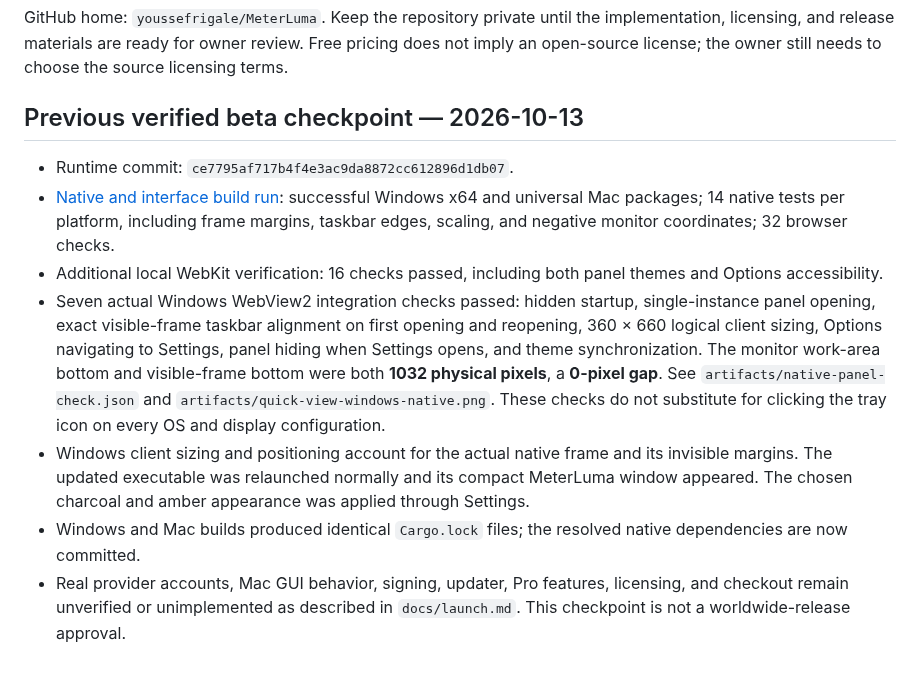
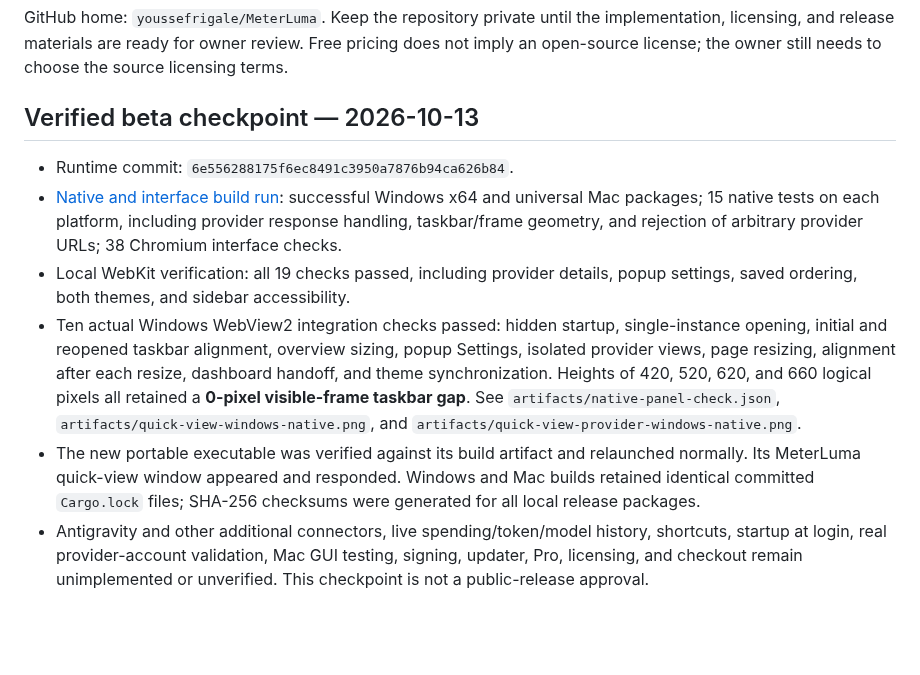
Before and after one commit to youssefrigale/MeterLuma, a Markdown page: README.md, the part around the change. Drawn GitHub-style; blank space fills up the shorter version.

Commit message:
Record sidebar beta builds and native resizing verification [skip ci]

```diff
--- a/README.md
+++ b/README.md
@@ -75,12 +75,11 @@ These provider endpoints are external dependencies and can change. Unsupported r
 
 GitHub home: `youssefrigale/MeterLuma`. Keep the repository private until the implementation, licensing, and release materials are ready for owner review. Free pricing does not imply an open-source license; the owner still needs to choose the source licensing terms.
 
-## Previous verified beta checkpoint — 2026-10-13
+## Verified beta checkpoint — 2026-10-13
 
-- Runtime commit: `ce7795af717b4f4e3ac9da8872cc612896d1db07`.
-- [Native and interface build run](https://github.com/youssefrigale/MeterLuma/actions/runs/38470002503): successful Windows x64 and universal Mac packages; 14 native tests per platform, including frame margins, taskbar edges, scaling, and negative monitor coordinates; 32 browser checks.
-- Additional local WebKit verification: 16 checks passed, including both panel themes and Options accessibility.
-- Seven actual Windows WebView2 integration checks passed: hidden startup, single-instance panel opening, exact visible-frame taskbar alignment on first opening and reopening, 360 × 660 logical client sizing, Options navigating to Settings, panel hiding when Settings opens, and theme synchronization. The monitor work-area bottom and visible-frame bottom were both **1032 physical pixels**, a **0-pixel gap**. See `artifacts/native-panel-check.json` and `artifacts/quick-view-windows-native.png`. These checks do not substitute for clicking the tray icon on every OS and display configuration.
-- Windows client sizing and positioning account for the actual native frame and its invisible margins. The updated executable was relaunched normally and its compact MeterLuma window appeared. The chosen charcoal and amber appearance was applied through Settings.
-- Windows and Mac builds produced identical `Cargo.lock` files; the resolved native dependencies are now committed.
-- Real provider accounts, Mac GUI behavior, signing, updater, Pro features, licensing, and checkout remain unverified or unimplemented as described in `docs/launch.md`. This checkpoint is not a worldwide-release approval.
+- Runtime commit: `6e556288175f6ec8491c3950a7876b94ca626b84`.
+- [Native and interface build run](https://github.com/youssefrigale/MeterLuma/actions/runs/38479038508): successful Windows x64 and universal Mac packages; 15 native tests on each platform, including provider response handling, taskbar/frame geometry, and rejection of arbitrary provider URLs; 38 Chromium interface checks.
+- Local WebKit verification: all 19 checks passed, including provider details, popup settings, saved ordering, both themes, and sidebar accessibility.
+- Ten actual Windows WebView2 integration checks passed: hidden startup, single-instance opening, initial and reopened taskbar alignment, overview sizing, popup Settings, isolated provider views, page resizing, alignment after each resize, dashboard handoff, and theme synchronization. Heights of 420, 520, 620, and 660 logical pixels all retained a **0-pixel visible-frame taskbar gap**. See `artifacts/native-panel-check.json`, `artifacts/quick-view-windows-native.png`, and `artifacts/quick-view-provider-windows-native.png`.
+- The new portable executable was verified against its build artifact and relaunched normally. Its MeterLuma quick-view window appeared and responded. Windows and Mac builds retained identical committed `Cargo.lock` files; SHA-256 checksums were generated for all local release packages.
+- Antigravity and other additional connectors, live spending/token/model history, shortcuts, startup at login, real provider-account validation, Mac GUI testing, signing, updater, Pro, licensing, and checkout remain unimplemented or unverified. This checkpoint is not a public-release approval.
```
Also changed, not shown: docs/beta-testing.md (+1 -1 lines), artifacts/quick-view-provider-windows-native.png (added), artifacts/quick-view-windows-native.png, 1 other file.
